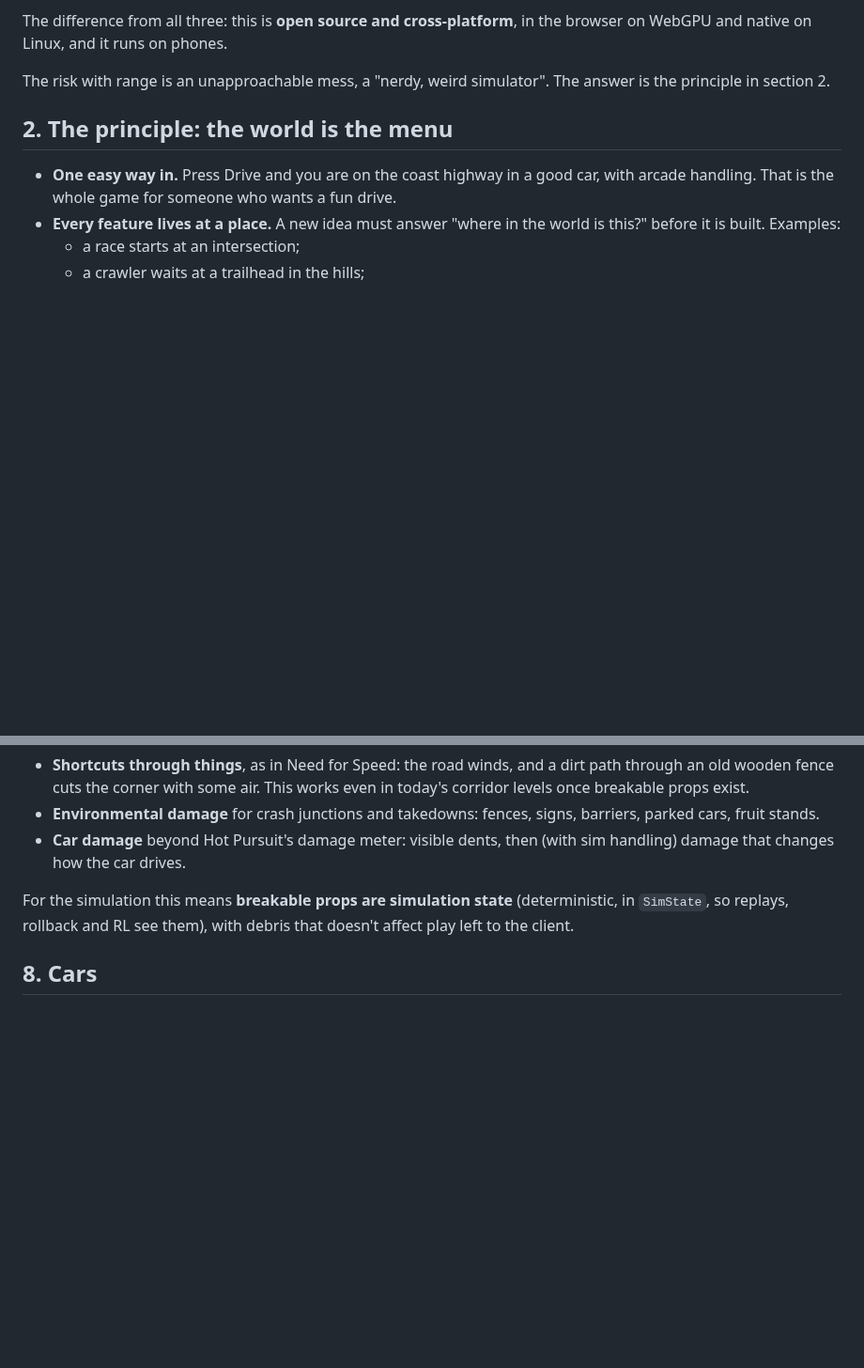
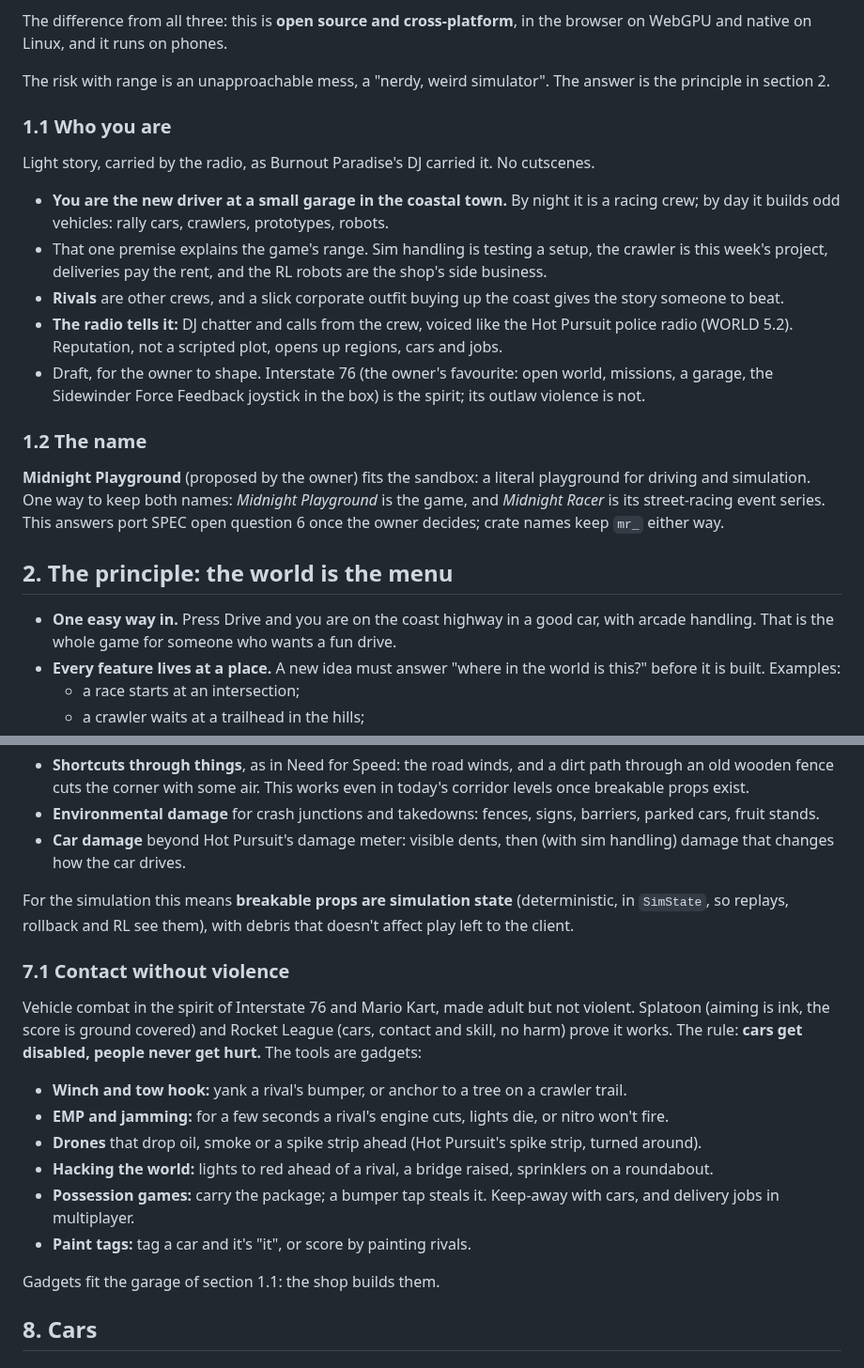
Before and after one commit to sequoia-hope/midnight-playground, a Markdown page: docs/vision/WORLD.md, 2 parts joined by grey strips. Shown at 94% size. GitHub-like rendering; blank space fills up the shorter version.

Commit message:
Add a light story, the name question and non-violent vehicle combat
WORLD.md gains who the player is (the new driver at a coastal garage
that races by night and builds odd vehicles by day, told through the
radio), the proposed name Midnight Playground, and gadgets instead of
guns for vehicle combat. M19 takes the gadgets; the notes log records
the session.

Co-Authored-By: Claude Opus 5.5 <noreply@anthropic.com>
Claude-Session: https://claude.ai/code/session_017qSJEccLr1puC2txjXUn4c

```diff
--- a/docs/vision/WORLD.md
+++ b/docs/vision/WORLD.md
@@ -24,6 +24,34 @@ in the browser on WebGPU and native on Linux, and it runs on phones.
 
 The risk with range is an unapproachable mess, a "nerdy, weird simulator".
 The answer is the principle in section 2.
+
+### 1.1 Who you are
+
+Light story, carried by the radio, as Burnout Paradise's DJ carried it.
+No cutscenes.
+
+- **You are the new driver at a small garage in the coastal town.** By
+  night it is a racing crew; by day it builds odd vehicles: rally cars,
+  crawlers, prototypes, robots.
+- That one premise explains the game's range. Sim handling is testing a
+  setup, the crawler is this week's project, deliveries pay the rent, and
+  the RL robots are the shop's side business.
+- **Rivals** are other crews, and a slick corporate outfit buying up the
+  coast gives the story someone to beat.
+- **The radio tells it:** DJ chatter and calls from the crew, voiced like
+  the Hot Pursuit police radio (WORLD 5.2). Reputation, not a scripted
+  plot, opens up regions, cars and jobs.
+- Draft, for the owner to shape. Interstate 76 (the owner's favourite:
+  open world, missions, a garage, the Sidewinder Force Feedback joystick
+  in the box) is the spirit; its outlaw violence is not.
+
+### 1.2 The name
+
+**Midnight Playground** (proposed by the owner) fits the sandbox: a
+literal playground for driving and simulation. One way to keep both
+names: *Midnight Playground* is the game, and *Midnight Racer* is its
+street-racing event series. This answers port SPEC open question 6 once
+the owner decides; crate names keep `mr_` either way.
 
 ## 2. The principle: the world is the menu
 
@@ -186,6 +214,27 @@ For the simulation this means **breakable props are simulation state**
 (deterministic, in `SimState`, so replays, rollback and RL see them),
 with debris that doesn't affect play left to the client.
 
+### 7.1 Contact without violence
+
+Vehicle combat in the spirit of Interstate 76 and Mario Kart, made adult
+but not violent. Splatoon (aiming is ink, the score is ground covered) and
+Rocket League (cars, contact and skill, no harm) prove it works. The rule:
+**cars get disabled, people never get hurt.** The tools are gadgets:
+
+- **Winch and tow hook:** yank a rival's bumper, or anchor to a tree on a
+  crawler trail.
+- **EMP and jamming:** for a few seconds a rival's engine cuts, lights die,
+  or nitro won't fire.
+- **Drones** that drop oil, smoke or a spike strip ahead (Hot Pursuit's
+  spike strip, turned around).
+- **Hacking the world:** lights to red ahead of a rival, a bridge raised,
+  sprinklers on a roundabout.
+- **Possession games:** carry the package; a bumper tap steals it.
+  Keep-away with cars, and delivery jobs in multiplayer.
+- **Paint tags:** tag a car and it's "it", or score by painting rivals.
+
+Gadgets fit the garage of section 1.1: the shop builds them.
+
 ## 8. Cars
 
 ### 8.1 Classes and the stable
```
Also changed, not shown: docs/vision/README.md (+7 -0 lines), docs/vision/ROADMAP.md (+3 -1 lines).
